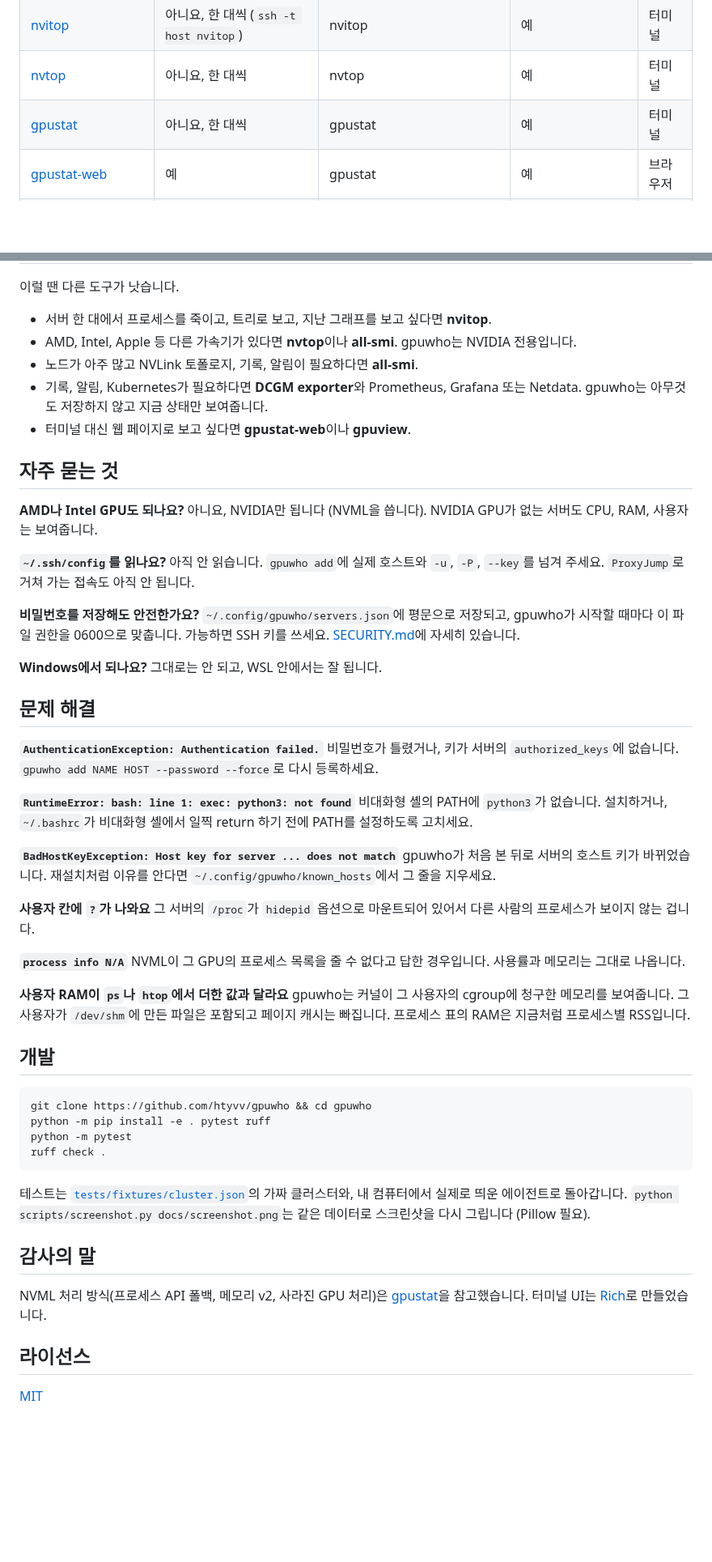
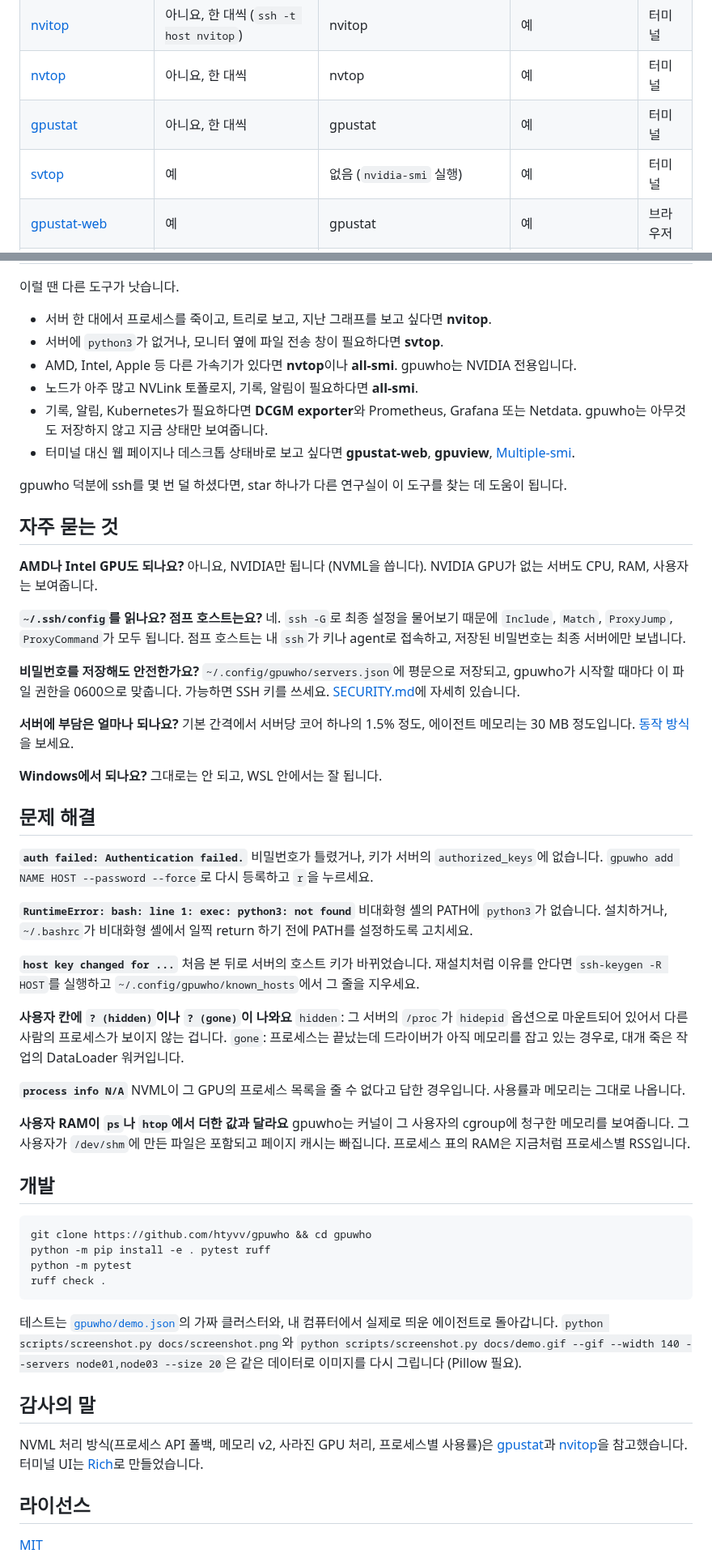
Before and after one commit to htyvv/gpuwho, a Markdown page: README.ko.md, 2 parts joined by grey strips. Shown at 81% size. GitHub-like rendering; blank space fills up the shorter version.

````diff
--- a/README.ko.md
+++ b/README.ko.md
@@ -103,6 +124,7 @@ gpuwho once --json | jq -r 'to_entries[] | .key as $s | .value.gpus[]?
 | [nvitop](https://github.com/XuehaiPan/nvitop) | 아니요, 한 대씩 (`ssh -t host nvitop`) | nvitop | 예 | 터미널 |
 | [nvtop](https://github.com/Syllo/nvtop) | 아니요, 한 대씩 | nvtop | 예 | 터미널 |
 | [gpustat](https://github.com/wookayin/gpustat) | 아니요, 한 대씩 | gpustat | 예 | 터미널 |
+| [svtop](https://pypi.org/project/svtop/) | 예 | 없음 (`nvidia-smi` 실행) | 예 | 터미널 |
 | [gpustat-web](https://github.com/wookayin/gpustat-web) | 예 | gpustat | 예 | 브라우저 |
 | [all-smi](https://github.com/lablup/all-smi) | 예 | SSH 모드는 없음, 전체 정보는 `all-smi api` | SSH 모드에서는 안 됨 | 터미널 |
 | [cluster-smi](https://github.com/PatWie/cluster-smi) | 예 | 노드 데몬 | 예 | 터미널 |
@@ -112,38 +134,44 @@ gpuwho once --json | jq -r 'to_entries[] | .key as $s | .value.gpus[]?
 이럴 땐 다른 도구가 낫습니다.
 
 - 서버 한 대에서 프로세스를 죽이고, 트리로 보고, 지난 그래프를 보고 싶다면 **nvitop**.
+- 서버에 `python3`가 없거나, 모니터 옆에 파일 전송 창이 필요하다면 **svtop**.
 - AMD, Intel, Apple 등 다른 가속기가 있다면 **nvtop**이나 **all-smi**. gpuwho는 NVIDIA 전용입니다.
 - 노드가 아주 많고 NVLink 토폴로지, 기록, 알림이 필요하다면 **all-smi**.
 - 기록, 알림, Kubernetes가 필요하다면 **DCGM exporter**와 Prometheus, Grafana 또는 Netdata. gpuwho는 아무것도 저장하지 않고 지금 상태만 보여줍니다.
-- 터미널 대신 웹 페이지로 보고 싶다면 **gpustat-web**이나 **gpuview**.
+- 터미널 대신 웹 페이지나 데스크톱 상태바로 보고 싶다면 **gpustat-web**, **gpuview**, [Multiple-smi](https://github.com/ClementPinard/Multiple-smi).
+
+gpuwho 덕분에 ssh를 몇 번 덜 하셨다면, star 하나가 다른 연구실이 이 도구를 찾는 데 도움이 됩니다.
 
 ## 자주 묻는 것
 
 **AMD나 Intel GPU도 되나요?**
 아니요, NVIDIA만 됩니다 (NVML을 씁니다). NVIDIA GPU가 없는 서버도 CPU, RAM, 사용자는 보여줍니다.
 
-**`~/.ssh/config`를 읽나요?**
-아직 안 읽습니다. `gpuwho add`에 실제 호스트와 `-u`, `-P`, `--key`를 넘겨 주세요. `ProxyJump`로 거쳐 가는 접속도 아직 안 됩니다.
+**`~/.ssh/config`를 읽나요? 점프 호스트는요?**
+네. `ssh -G`로 최종 설정을 물어보기 때문에 `Include`, `Match`, `ProxyJump`, `ProxyCommand`가 모두 됩니다. 점프 호스트는 내 `ssh`가 키나 agent로 접속하고, 저장된 비밀번호는 최종 서버에만 보냅니다.
 
 **비밀번호를 저장해도 안전한가요?**
 `~/.config/gpuwho/servers.json`에 평문으로 저장되고, gpuwho가 시작할 때마다 이 파일 권한을 0600으로 맞춥니다. 가능하면 SSH 키를 쓰세요. [SECURITY.md](SECURITY.md)에 자세히 있습니다.
+
+**서버에 부담은 얼마나 되나요?**
+기본 간격에서 서버당 코어 하나의 1.5% 정도, 에이전트 메모리는 30 MB 정도입니다. [동작 방식](#동작-방식)을 보세요.
 
 **Windows에서 되나요?**
 그대로는 안 되고, WSL 안에서는 잘 됩니다.
 
 ## 문제 해결
 
-**`AuthenticationException: Authentication failed.`**
-비밀번호가 틀렸거나, 키가 서버의 `authorized_keys`에 없습니다. `gpuwho add NAME HOST --password --force`로 다시 등록하세요.
+**`auth failed: Authentication failed.`**
+비밀번호가 틀렸거나, 키가 서버의 `authorized_keys`에 없습니다. `gpuwho add NAME HOST --password --force`로 다시 등록하고 `r`을 누르세요.
 
 **`RuntimeError: bash: line 1: exec: python3: not found`**
 비대화형 셸의 PATH에 `python3`가 없습니다. 설치하거나, `~/.bashrc`가 비대화형 셸에서 일찍 return 하기 전에 PATH를 설정하도록 고치세요.
 
-**`BadHostKeyException: Host key for server ... does not match`**
-gpuwho가 처음 본 뒤로 서버의 호스트 키가 바뀌었습니다. 재설치처럼 이유를 안다면 `~/.config/gpuwho/known_hosts`에서 그 줄을 지우세요.
+**`host key changed for ...`**
+처음 본 뒤로 서버의 호스트 키가 바뀌었습니다. 재설치처럼 이유를 안다면 `ssh-keygen -R HOST`를 실행하고 `~/.config/gpuwho/known_hosts`에서 그 줄을 지우세요.
 
-**사용자 칸에 `?`가 나와요**
-그 서버의 `/proc`가 `hidepid` 옵션으로 마운트되어 있어서 다른 사람의 프로세스가 보이지 않는 겁니다.
+**사용자 칸에 `? (hidden)`이나 `? (gone)`이 나와요**
+`hidden`: 그 서버의 `/proc`가 `hidepid` 옵션으로 마운트되어 있어서 다른 사람의 프로세스가 보이지 않는 겁니다. `gone`: 프로세스는 끝났는데 드라이버가 아직 메모리를 잡고 있는 경우로, 대개 죽은 작업의 DataLoader 워커입니다.
 
 **`process info N/A`**
 NVML이 그 GPU의 프로세스 목록을 줄 수 없다고 답한 경우입니다. 사용률과 메모리는 그대로 나옵니다.
@@ -160,11 +188,11 @@ python -m pytest
 ruff check .
 ```
 
-테스트는 [`tests/fixtures/cluster.json`](tests/fixtures/cluster.json)의 가짜 클러스터와, 내 컴퓨터에서 실제로 띄운 에이전트로 돌아갑니다. `python scripts/screenshot.py docs/screenshot.png`는 같은 데이터로 스크린샷을 다시 그립니다 (Pillow 필요).
+테스트는 [`gpuwho/demo.json`](gpuwho/demo.json)의 가짜 클러스터와, 내 컴퓨터에서 실제로 띄운 에이전트로 돌아갑니다. `python scripts/screenshot.py docs/screenshot.png`와 `python scripts/screenshot.py docs/demo.gif --gif --width 140 --servers node01,node03 --size 20`은 같은 데이터로 이미지를 다시 그립니다 (Pillow 필요).
 
 ## 감사의 말
 
-NVML 처리 방식(프로세스 API 폴백, 메모리 v2, 사라진 GPU 처리)은 [gpustat](https://github.com/wookayin/gpustat)을 참고했습니다. 터미널 UI는 [Rich](https://github.com/Textualize/rich)로 만들었습니다.
+NVML 처리 방식(프로세스 API 폴백, 메모리 v2, 사라진 GPU 처리, 프로세스별 사용률)은 [gpustat](https://github.com/wookayin/gpustat)과 [nvitop](https://github.com/XuehaiPan/nvitop)을 참고했습니다. 터미널 UI는 [Rich](https://github.com/Textualize/rich)로 만들었습니다.
 
 ## 라이선스
 
````
Also changed, not shown: other parts of README.ko.md (+47 -26 lines), README.md (+65 -37 lines), README.zh-CN.md (added, +209 -0 lines), docs/demo.gif (added), docs/screenshot.png, 1 other file.
